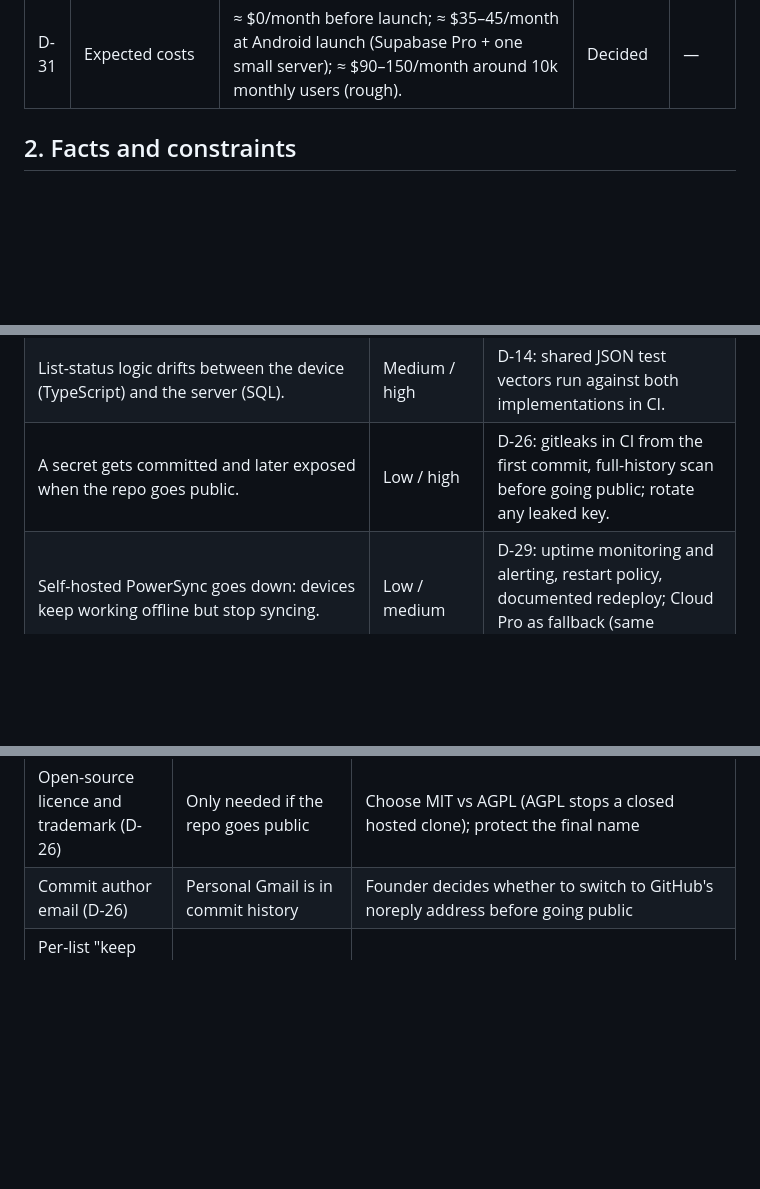
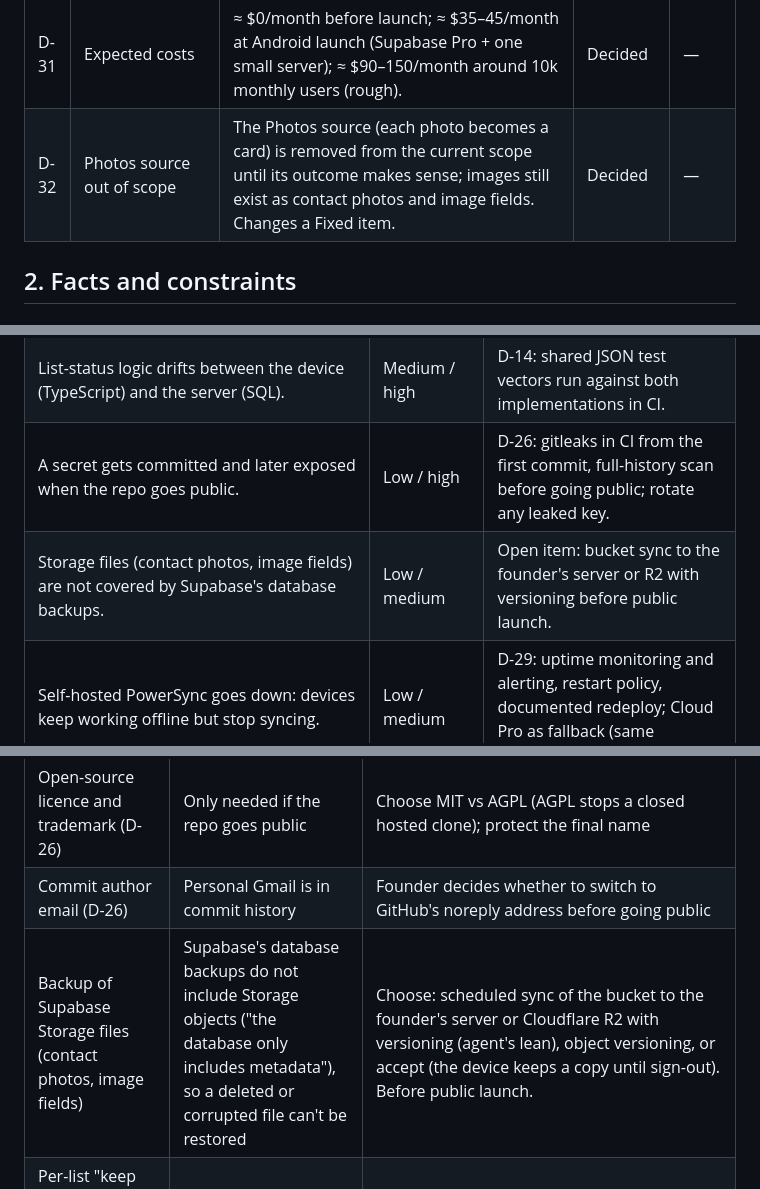
Before and after one commit to burakuren/swipe-sort, a Markdown page: docs/build-decisions.md, 3 parts joined by grey strips. GitHub-like rendering; blank space fills up the shorter version.

```diff
--- a/docs/build-decisions.md
+++ b/docs/build-decisions.md
@@ -46,6 +46,7 @@ list that has no decision and no open item below.
 | D-29 | PowerSync hosting | PowerSync Cloud Free during development and closed testing; self-hosted Open Edition at public launch (Cloud Pro only if self-hosting proves bad). | Decided | — |
 | D-30 | Hosting option per service | Supabase Free in development → Pro at public launch; Sentry free cloud; Aptabase free cloud in development → self-hosted at launch; EAS Update free → self-hosted near 1k MAU; Resend free → Amazon SES if volume grows; Cloudflare web hosting. | Decided | — |
 | D-31 | Expected costs | ≈ $0/month before launch; ≈ $35–45/month at Android launch (Supabase Pro + one small server); ≈ $90–150/month around 10k monthly users (rough). | Decided | — |
+| D-32 | Photos source out of scope | The Photos source (each photo becomes a card) is removed from the current scope until its outcome makes sense; images still exist as contact photos and image fields. Changes a Fixed item. | Decided | — |
 
 ## 2. Facts and constraints
 
@@ -882,6 +910,7 @@ and service pricing) and `docs/research/expo-stack.md` (Expo SDK, libraries, syn
 | Apple OAuth secret expires (6 months) and Apple sign-in breaks on web/Android. | Medium / medium | D-13: scripted rotation + calendar reminder; monitor auth errors in crash reporting. |
 | List-status logic drifts between the device (TypeScript) and the server (SQL). | Medium / high | D-14: shared JSON test vectors run against both implementations in CI. |
 | A secret gets committed and later exposed when the repo goes public. | Low / high | D-26: gitleaks in CI from the first commit, full-history scan before going public; rotate any leaked key. |
+| Storage files (contact photos, image fields) are not covered by Supabase's database backups. | Low / medium | Open item: bucket sync to the founder's server or R2 with versioning before public launch. |
 | Self-hosted PowerSync goes down: devices keep working offline but stop syncing. | Low / medium | D-29: uptime monitoring and alerting, restart policy, documented redeploy; Cloud Pro as fallback (same protocol). |
 | PowerSync vendor risk (pricing change, company failure). | Low / high | Self-hostable Open Edition (FSL), Apache-2.0 client SDKs, same protocol; Postgres stays the source of truth. |
 | Google Play restricts `READ_CONTACTS` for apps targeting API 37+: allowed only when the Android 17 Contact Picker can't support core features, with a Play Console declaration (mandatory from 2027-01-27 for API 37 targets). Contacts import is the #1 feature. | Medium / high | D-18: picker on Android 17+ and iOS, permission only on Android ≤16; spike evidence backs a declaration if the picker can't bulk-select. |
@@ -902,6 +931,7 @@ and service pricing) and `docs/research/expo-stack.md` (Expo SDK, libraries, syn
 | KVKK legal check (D-27) | Turkish rules on transferring personal data abroad (amended 2024) apply to contacts stored in an EU Supabase region | A legal opinion before public launch |
 | Open-source licence and trademark (D-26) | Only needed if the repo goes public | Choose MIT vs AGPL (AGPL stops a closed hosted clone); protect the final name |
 | Commit author email (D-26) | Personal Gmail is in commit history | Founder decides whether to switch to GitHub's noreply address before going public |
+| Backup of Supabase Storage files (contact photos, image fields) | Supabase's database backups do not include Storage objects ("the database only includes metadata"), so a deleted or corrupted file can't be restored | Choose: scheduled sync of the bucket to the founder's server or Cloudflare R2 with versioning (agent's lean), object versioning, or accept (the device keeps a copy until sign-out). Before public launch. |
 | Per-list "keep on this device only" while signed in (founder's question, 2026-10-11) | A product feature, not in the design (A-81: signed-in lists are always backed up) | Decide in the feature/release session; the architecture keeps it cheap (local-only tables exist, D-10) |
 
 Not open, but with revisit triggers: Universal Sign In upgrade (D-12), split design tooling into its own
```
Also changed, not shown: other parts of docs/build-decisions.md (+31 -2 lines).
